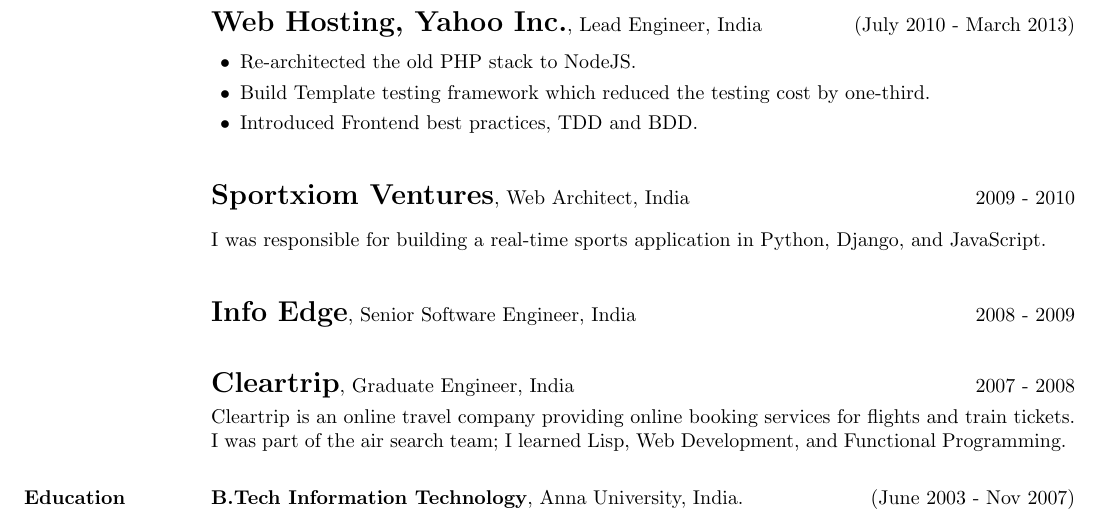
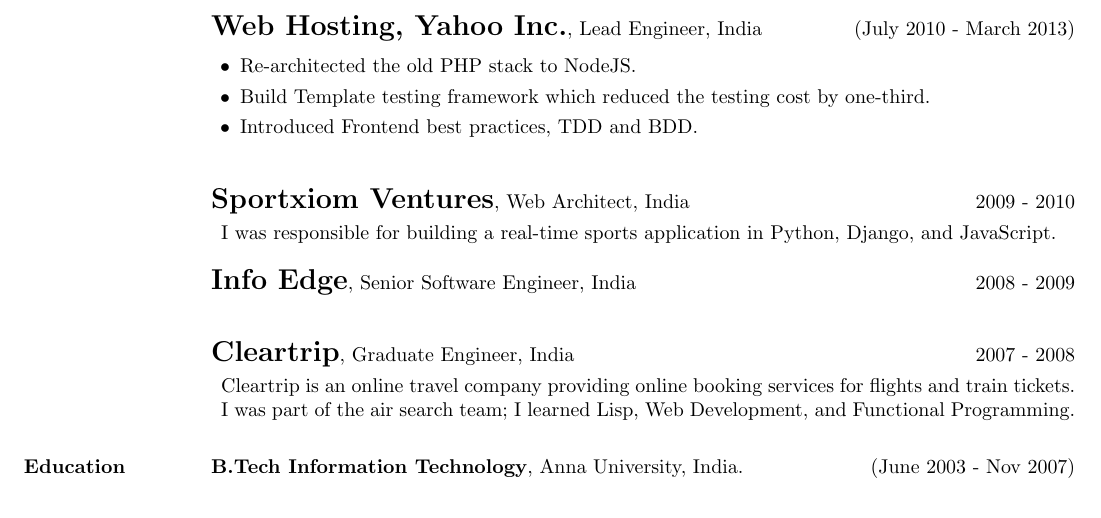
Before and after one commit to ipiyer/cv, a LaTeX CV (Prashanth.tex): part of page 2 of 2, cut so that both start at the same text. Compiled offline with pdfLaTeX.

Commit message:
Updating CV.

```diff
--- a/Prashanth.tex
+++ b/Prashanth.tex
@@ -144,18 +144,20 @@
 \vspace{.05cm}
 
 {\Large {\bf Sportxiom Ventures}}, Web Architect, India  \hfill 2009 - 2010\\
-\vspace{-.1cm}\\
+\vspace{-.3cm}
+\begin{adjustwidth}{.5em}{0pt}
 I was responsible for building a real-time sports application in Python, Django,
-and JavaScript.\\
+and JavaScript.
+\end{adjustwidth}
 \vspace{.05cm}
 
 {\Large {\bf Info Edge}}, Senior Software Engineer, India \hfill 2008 - 2009 \\
 
 {\Large {\bf Cleartrip}}, Graduate Engineer, India \hfill 2007 - 2008\\
-\vspace{-.3cm}\\
-Cleartrip is an online travel company providing online booking services for flights and train tickets.\\
-I was part of the air search team; I learned Lisp, Web Development,
-and Functional Programming.
+\vspace{-.3cm}
+\begin{adjustwidth}{.5em}{0pt}
+  Cleartrip is an online travel company providing online booking services for flights and train tickets. I was part of the air search team; I learned Lisp, Web Development, and Functional Programming.
+\end{adjustwidth}
 \vspace{.05cm}
 
 \section{Education}
```
Also changed, not shown: Prashanth.pdf.
